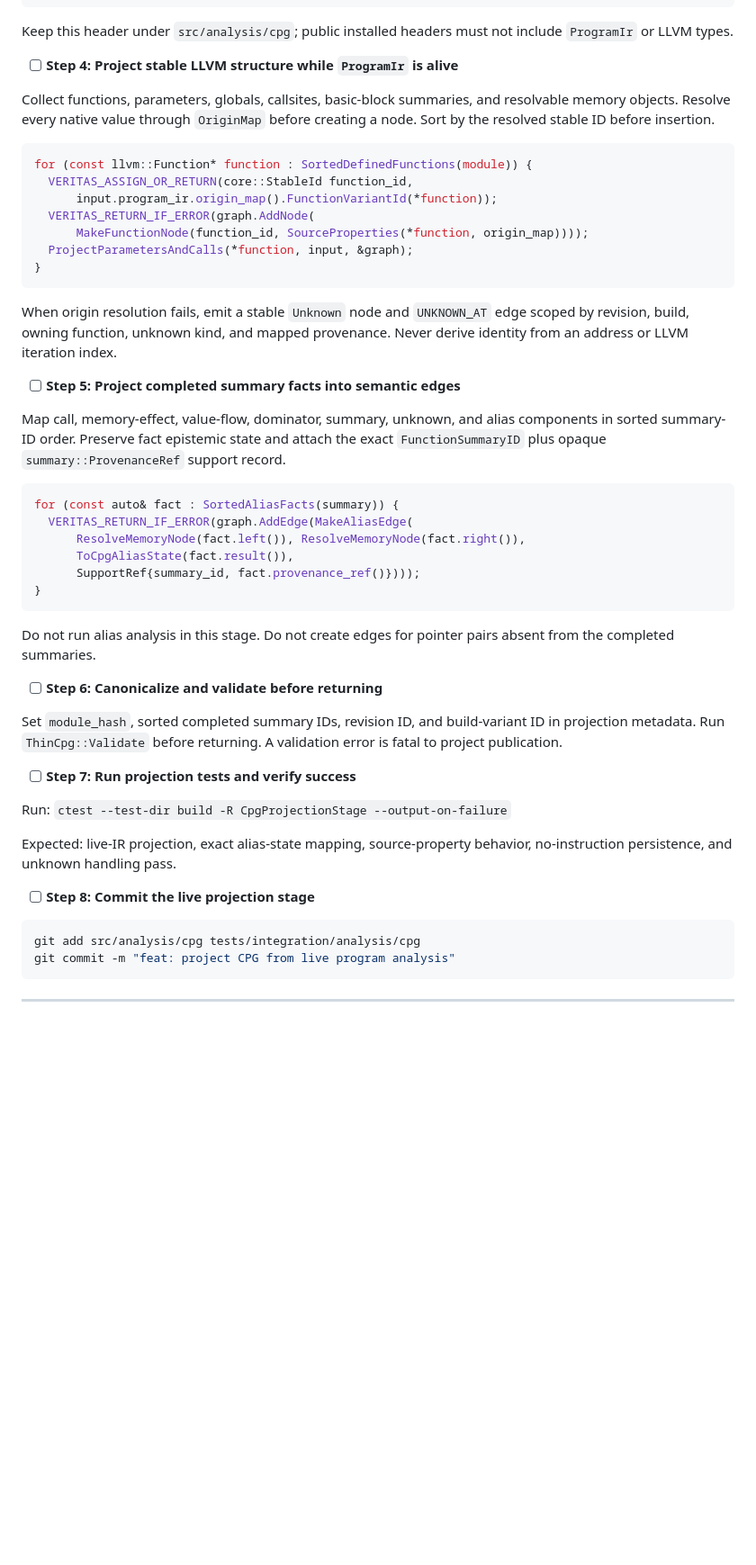
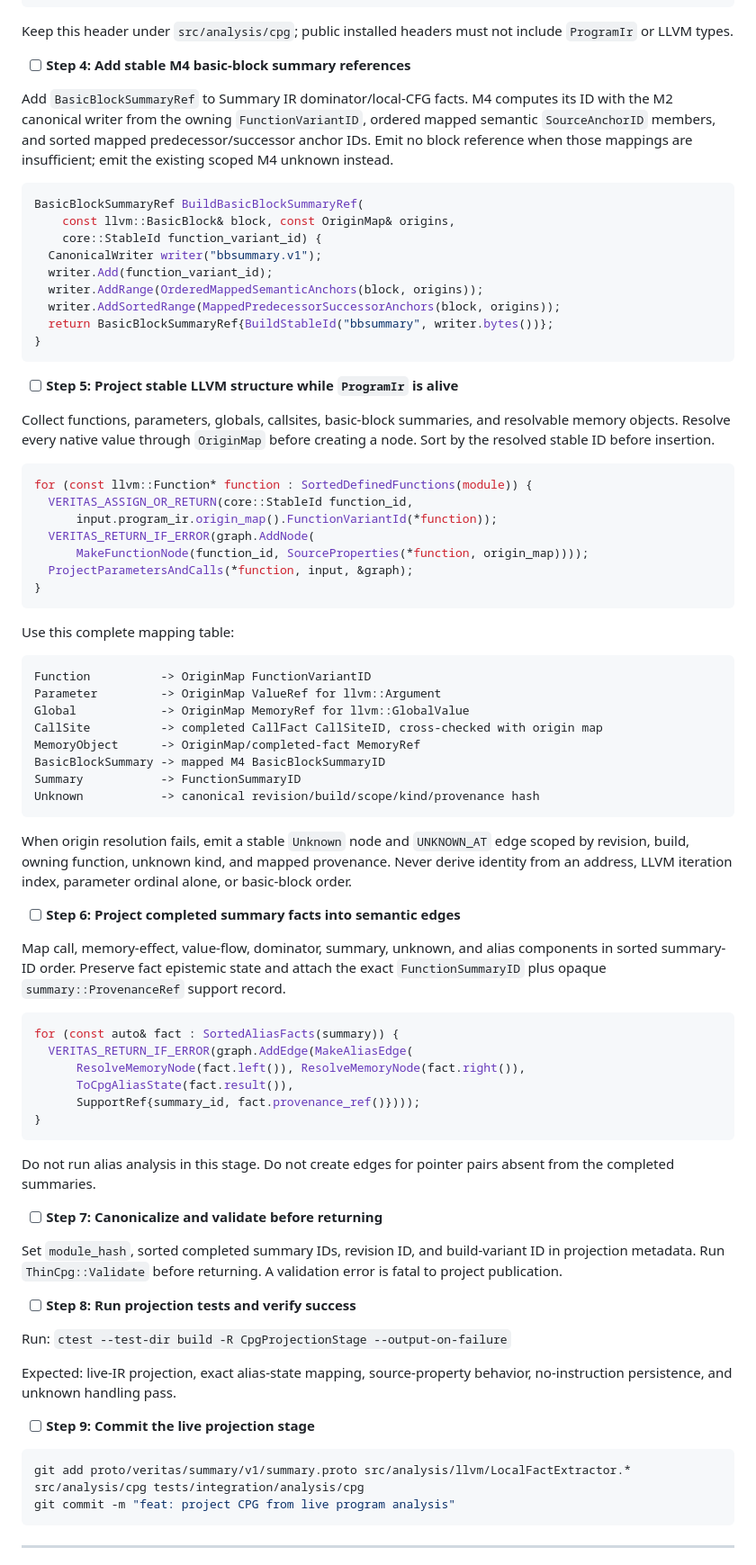
Before and after one commit to skg7on/VERITAS, a Markdown page: docs/plans/m6-thin-veritas-cpg-projection-implementation-plan.md, the part around one of its changes. Shown at 90% size. GitHub-like rendering; blank space fills up the shorter version.

````diff
--- a/docs/plans/m6-thin-veritas-cpg-projection-implementation-plan.md
+++ b/docs/plans/m6-thin-veritas-cpg-projection-implementation-plan.md
@@ -270,7 +284,23 @@ StatusOr<::veritas::cpg::ThinCpg> BuildThinCpg(
 
 Keep this header under `src/analysis/cpg`; public installed headers must not include `ProgramIr` or LLVM types.
 
-- [ ] **Step 4: Project stable LLVM structure while `ProgramIr` is alive**
+- [ ] **Step 4: Add stable M4 basic-block summary references**
+
+Add `BasicBlockSummaryRef` to Summary IR dominator/local-CFG facts. M4 computes its ID with the M2 canonical writer from the owning `FunctionVariantID`, ordered mapped semantic `SourceAnchorID` members, and sorted mapped predecessor/successor anchor IDs. Emit no block reference when those mappings are insufficient; emit the existing scoped M4 unknown instead.
+
+```cpp
+BasicBlockSummaryRef BuildBasicBlockSummaryRef(
+    const llvm::BasicBlock& block, const OriginMap& origins,
+    core::StableId function_variant_id) {
+  CanonicalWriter writer("bbsummary.v1");
+  writer.Add(function_variant_id);
+  writer.AddRange(OrderedMappedSemanticAnchors(block, origins));
+  writer.AddSortedRange(MappedPredecessorSuccessorAnchors(block, origins));
+  return BasicBlockSummaryRef{BuildStableId("bbsummary", writer.bytes())};
+}
+```
+
+- [ ] **Step 5: Project stable LLVM structure while `ProgramIr` is alive**
 
 Collect functions, parameters, globals, callsites, basic-block summaries, and resolvable memory objects. Resolve every native value through `OriginMap` before creating a node. Sort by the resolved stable ID before insertion.
 
@@ -284,9 +314,22 @@ for (const llvm::Function* function : SortedDefinedFunctions(module)) {
 }
 ```
 
-When origin resolution fails, emit a stable `Unknown` node and `UNKNOWN_AT` edge scoped by revision, build, owning function, unknown kind, and mapped provenance. Never derive identity from an address or LLVM iteration index.
+Use this complete mapping table:
 
-- [ ] **Step 5: Project completed summary facts into semantic edges**
+```text
+Function          -> OriginMap FunctionVariantID
+Parameter         -> OriginMap ValueRef for llvm::Argument
+Global            -> OriginMap MemoryRef for llvm::GlobalValue
+CallSite          -> completed CallFact CallSiteID, cross-checked with origin map
+MemoryObject      -> OriginMap/completed-fact MemoryRef
+BasicBlockSummary -> mapped M4 BasicBlockSummaryID
+Summary           -> FunctionSummaryID
+Unknown           -> canonical revision/build/scope/kind/provenance hash
+```
+
+When origin resolution fails, emit a stable `Unknown` node and `UNKNOWN_AT` edge scoped by revision, build, owning function, unknown kind, and mapped provenance. Never derive identity from an address, LLVM iteration index, parameter ordinal alone, or basic-block order.
+
+- [ ] **Step 6: Project completed summary facts into semantic edges**
 
 Map call, memory-effect, value-flow, dominator, summary, unknown, and alias components in sorted summary-ID order. Preserve fact epistemic state and attach the exact `FunctionSummaryID` plus opaque `summary::ProvenanceRef` support record.
 
@@ -301,20 +344,20 @@ for (const auto& fact : SortedAliasFacts(summary)) {
 
 Do not run alias analysis in this stage. Do not create edges for pointer pairs absent from the completed summaries.
 
-- [ ] **Step 6: Canonicalize and validate before returning**
+- [ ] **Step 7: Canonicalize and validate before returning**
 
 Set `module_hash`, sorted completed summary IDs, revision ID, and build-variant ID in projection metadata. Run `ThinCpg::Validate` before returning. A validation error is fatal to project publication.
 
-- [ ] **Step 7: Run projection tests and verify success**
+- [ ] **Step 8: Run projection tests and verify success**
 
 Run: `ctest --test-dir build -R CpgProjectionStage --output-on-failure`
 
 Expected: live-IR projection, exact alias-state mapping, source-property behavior, no-instruction persistence, and unknown handling pass.
 
-- [ ] **Step 8: Commit the live projection stage**
+- [ ] **Step 9: Commit the live projection stage**
 
 ```bash
-git add src/analysis/cpg tests/integration/analysis/cpg
+git add proto/veritas/summary/v1/summary.proto src/analysis/llvm/LocalFactExtractor.* src/analysis/cpg tests/integration/analysis/cpg
 git commit -m "feat: project CPG from live program analysis"
 ```
 
````
Also changed, not shown: other parts of docs/plans/m6-thin-veritas-cpg-projection-implementation-plan.md (+58 -6 lines), docs/specs/veritas-backbone-milestones-and-implementation-plan.md (+4 -0 lines), 1 other file.
